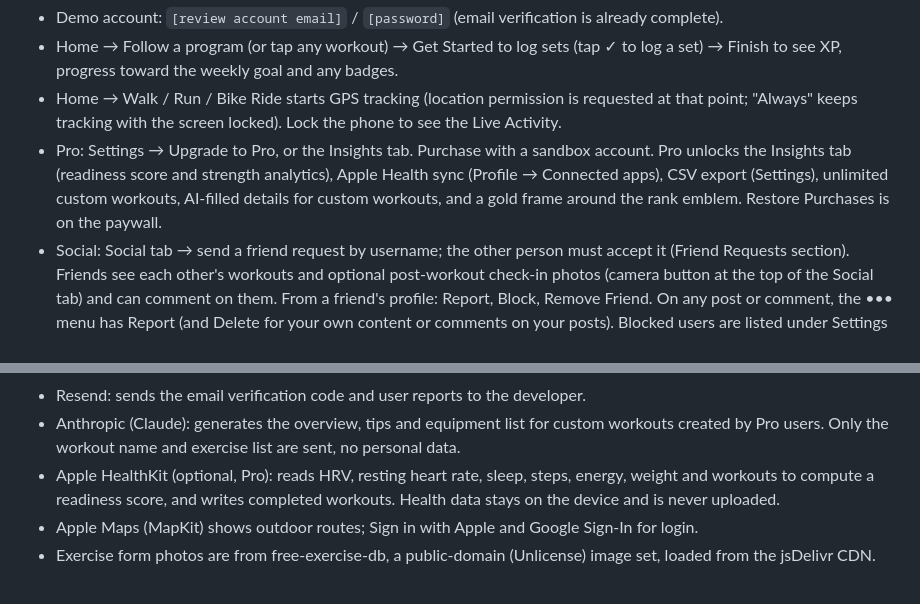
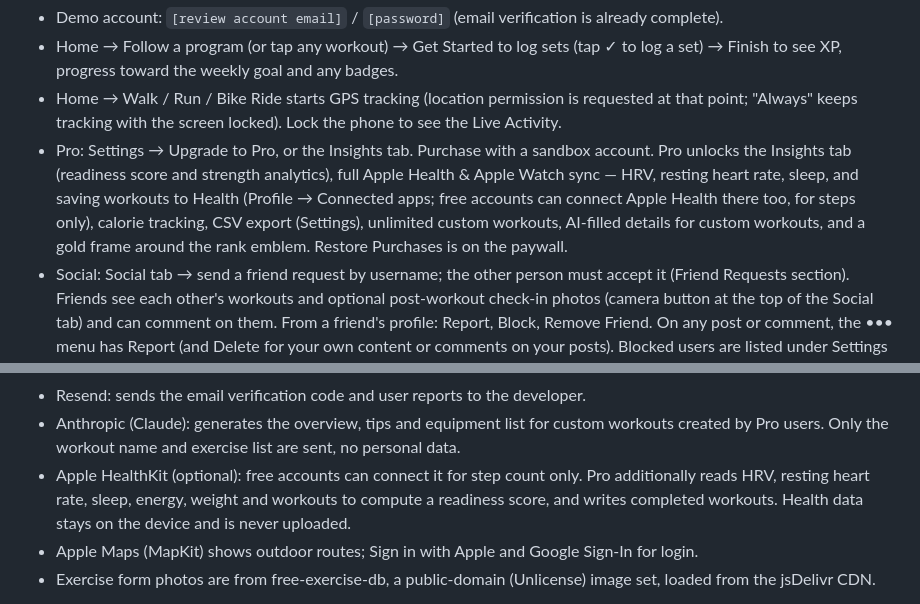
Before and after one commit to a1080p/IronPillar, a Markdown page: docs/app-review-reply.md, 2 parts joined by grey strips. Rendered like a GitHub page.

```diff
--- a/docs/app-review-reply.md
+++ b/docs/app-review-reply.md
@@ -25,7 +25,7 @@ Iron Pillar is a workout tracker for adults and teens (13+) who want to build a
 - Demo account: `[review account email]` / `[password]` (email verification is already complete).
 - Home → Follow a program (or tap any workout) → Get Started to log sets (tap ✓ to log a set) → Finish to see XP, progress toward the weekly goal and any badges.
 - Home → Walk / Run / Bike Ride starts GPS tracking (location permission is requested at that point; "Always" keeps tracking with the screen locked). Lock the phone to see the Live Activity.
-- Pro: Settings → Upgrade to Pro, or the Insights tab. Purchase with a sandbox account. Pro unlocks the Insights tab (readiness score and strength analytics), Apple Health sync (Profile → Connected apps), CSV export (Settings), unlimited custom workouts, AI-filled details for custom workouts, and a gold frame around the rank emblem. Restore Purchases is on the paywall.
+- Pro: Settings → Upgrade to Pro, or the Insights tab. Purchase with a sandbox account. Pro unlocks the Insights tab (readiness score and strength analytics), full Apple Health & Apple Watch sync — HRV, resting heart rate, sleep, and saving workouts to Health (Profile → Connected apps; free accounts can connect Apple Health there too, for steps only), calorie tracking, CSV export (Settings), unlimited custom workouts, AI-filled details for custom workouts, and a gold frame around the rank emblem. Restore Purchases is on the paywall.
 - Social: Social tab → send a friend request by username; the other person must accept it (Friend Requests section). Friends see each other's workouts and optional post-workout check-in photos (camera button at the top of the Social tab) and can comment on them. From a friend's profile: Report, Block, Remove Friend. On any post or comment, the ••• menu has Report (and Delete for your own content or comments on your posts). Blocked users are listed under Settings → Blocked Users.
 - Account deletion: Settings → Account Details → Delete Account. It permanently deletes the account and all its data.
 - Sign in with Apple and Google are also offered on the welcome screen.
@@ -35,7 +35,7 @@ Iron Pillar is a workout tracker for adults and teens (13+) who want to build a
 - RevenueCat: manages the Iron Pillar Pro auto-renewable subscription; payments are processed by Apple In-App Purchase.
 - Resend: sends the email verification code and user reports to the developer.
 - Anthropic (Claude): generates the overview, tips and equipment list for custom workouts created by Pro users. Only the workout name and exercise list are sent, no personal data.
-- Apple HealthKit (optional, Pro): reads HRV, resting heart rate, sleep, steps, energy, weight and workouts to compute a readiness score, and writes completed workouts. Health data stays on the device and is never uploaded.
+- Apple HealthKit (optional): free accounts can connect it for step count only. Pro additionally reads HRV, resting heart rate, sleep, energy, weight and workouts to compute a readiness score, and writes completed workouts. Health data stays on the device and is never uploaded.
 - Apple Maps (MapKit) shows outdoor routes; Sign in with Apple and Google Sign-In for login.
 - Exercise form photos are from free-exercise-db, a public-domain (Unlicense) image set, loaded from the jsDelivr CDN.
 
```
Also changed, not shown: docs/app-store-listing.md (+3 -3 lines).
